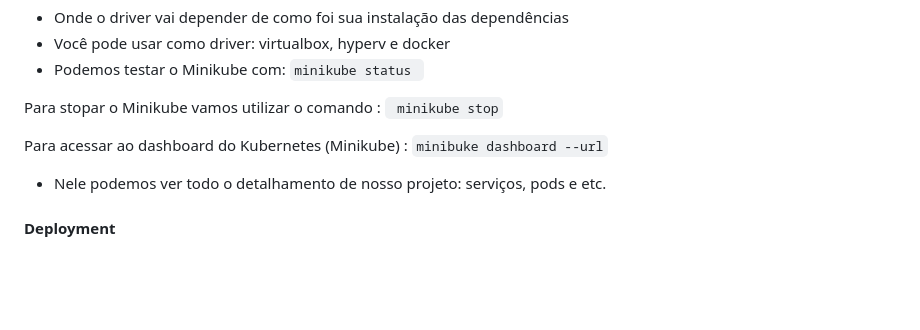
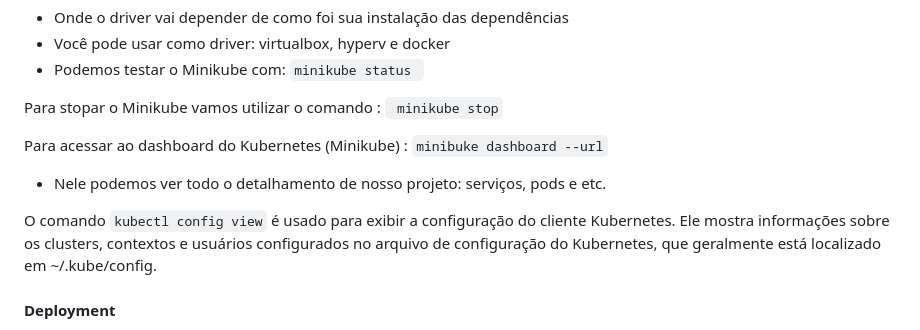
Before and after one commit to pedrohenriquecordeiro/kubernetes, a Markdown page: kubernetes.md, the part around the change. GitHub-like rendering; blank space fills up the shorter version.

````diff
--- a/kubernetes.md
+++ b/kubernetes.md
@@ -23,6 +23,8 @@
 
 Para acessar ao dashboard do Kubernetes (Minikube) : ```minibuke dashboard --url```
 - Nele podemos ver todo o detalhamento de nosso projeto: serviços, pods e etc.
+
+O comando ```kubectl config view``` é usado para exibir a configuração do cliente Kubernetes. Ele mostra informações sobre os clusters, contextos e usuários configurados no arquivo de configuração do Kubernetes, que geralmente está localizado em ~/.kube/config.
 
 
 #### Deployment
````
